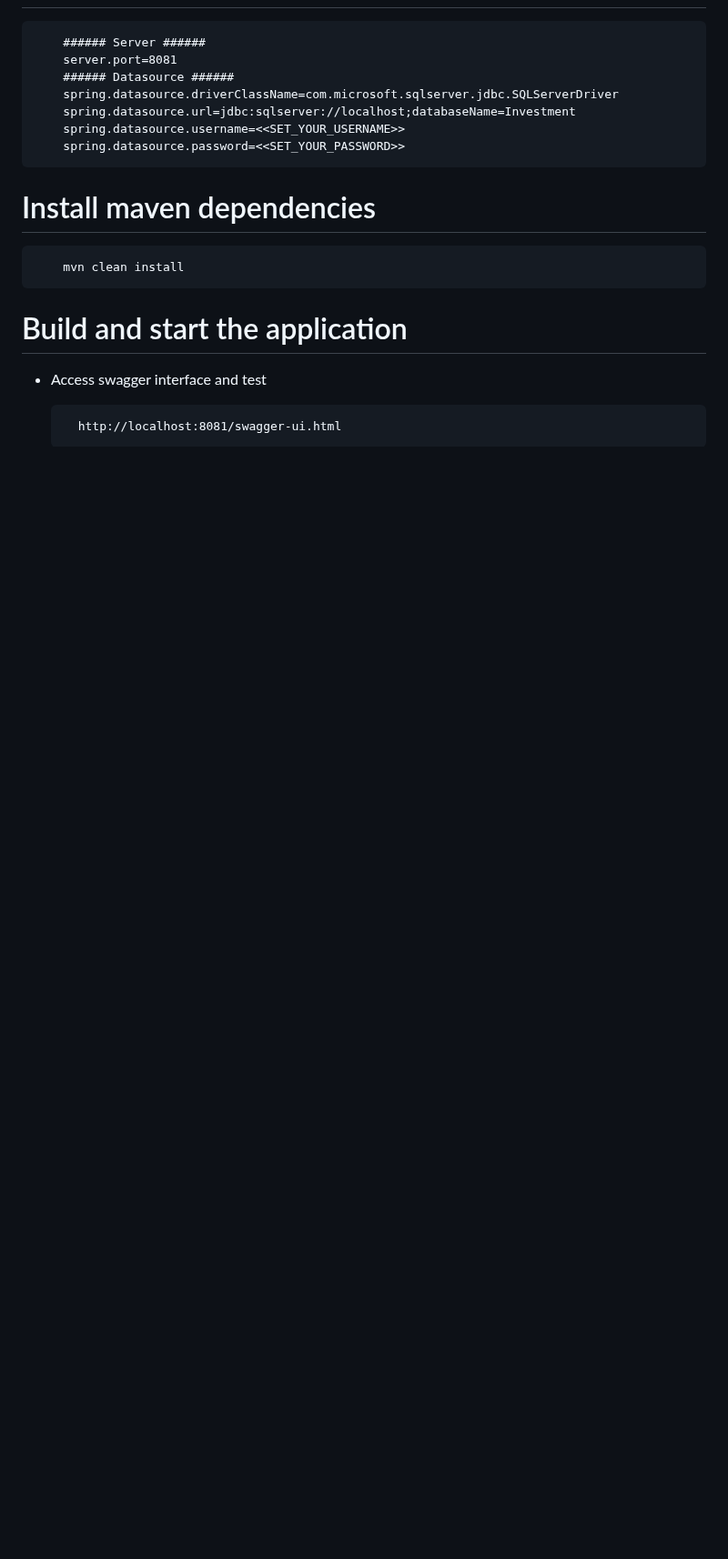
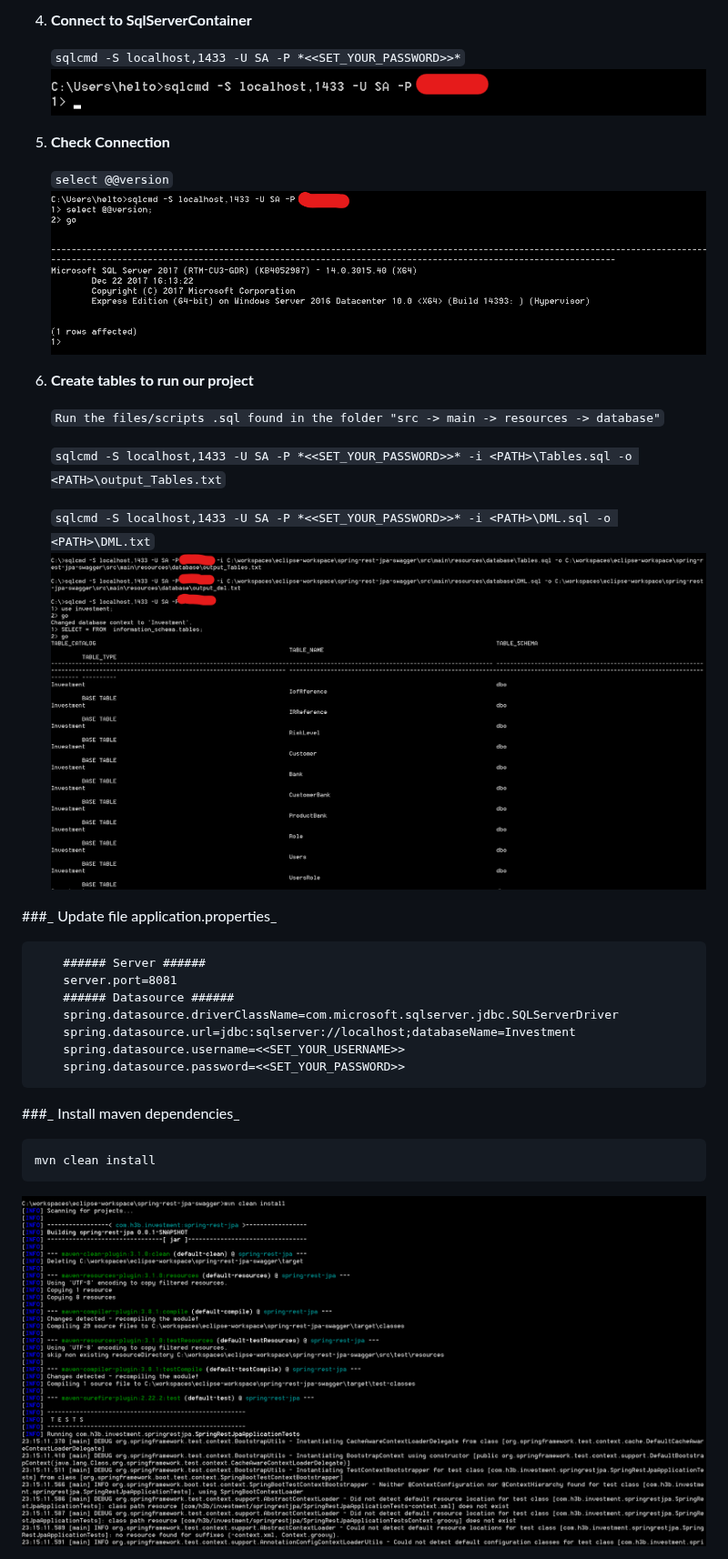
Before and after one commit to hhigute/spring-rest-jpa-swagger, a Markdown page: README.md, the part around one of its changes. Shown at 91% size. Drawn GitHub-style; pictures changed too: doc/mvn_cleaninstall.png (added), doc/sqlcmd.png (added), doc/sqlcmd_check.png (added); blank space fills up the shorter version.

```diff
--- a/README.md
+++ b/README.md
@@ -42,3 +69,25 @@ In this example we create crud operations using Spring Boot + JPA + Swagger
+4. **Connect to SqlServerContainer**
+
+   `sqlcmd -S localhost,1433 -U SA -P *<<SET_YOUR_PASSWORD>>*`
+   ![Alt text](./doc/sqlcmd.png?raw=true "sqlcmd connect SqlServerContainer")
+
+5. **Check Connection**
+
+   `select @@version`
+	![Alt text](./doc/sqlcmd_check.png?raw=true "check SqlServerContainer")
+
+6. **Create tables to run our project**
+
+   `Run the files/scripts .sql found in the folder "src -> main -> resources -> database"`
+
+   `sqlcmd -S localhost,1433 -U SA -P *<<SET_YOUR_PASSWORD>>* -i <PATH>\Tables.sql -o <PATH>\output_Tables.txt`
+
+   `sqlcmd -S localhost,1433 -U SA -P *<<SET_YOUR_PASSWORD>>* -i <PATH>\DML.sql -o <PATH>\DML.txt`
+	![Alt text](./doc/sqlcmd_tables.png?raw=true "check SqlServerContainer")
+
+
+###_ Update file application.properties_
+
 
 		###### Server ######
 		server.port=8081
@@ -49,14 +98,9 @@ In this example we create crud operations using Spring Boot + JPA + Swagger
 		spring.datasource.password=<<SET_YOUR_PASSWORD>>
 
 
-# Install maven dependencies
+###_ Install maven dependencies_
 
-		mvn clean install
-
-# Build and start the application
-
-* Access swagger interface and test
-
-		http://localhost:8081/swagger-ui.html
+	mvn clean install
+   ![Alt text](./doc/mvn_cleaninstall.png?raw=true "mvn clean install")
 
 
```
Also changed, not shown: other parts of README.md (+67 -34 lines), doc/dockerps-a.png (added), doc/dockerrun.png (added), 4 other files.
